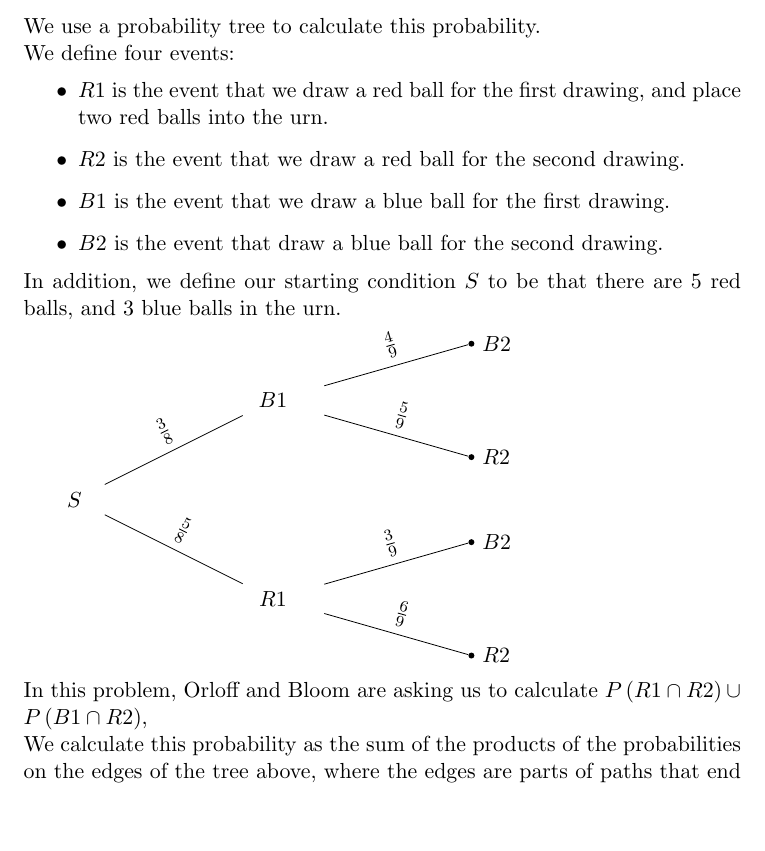
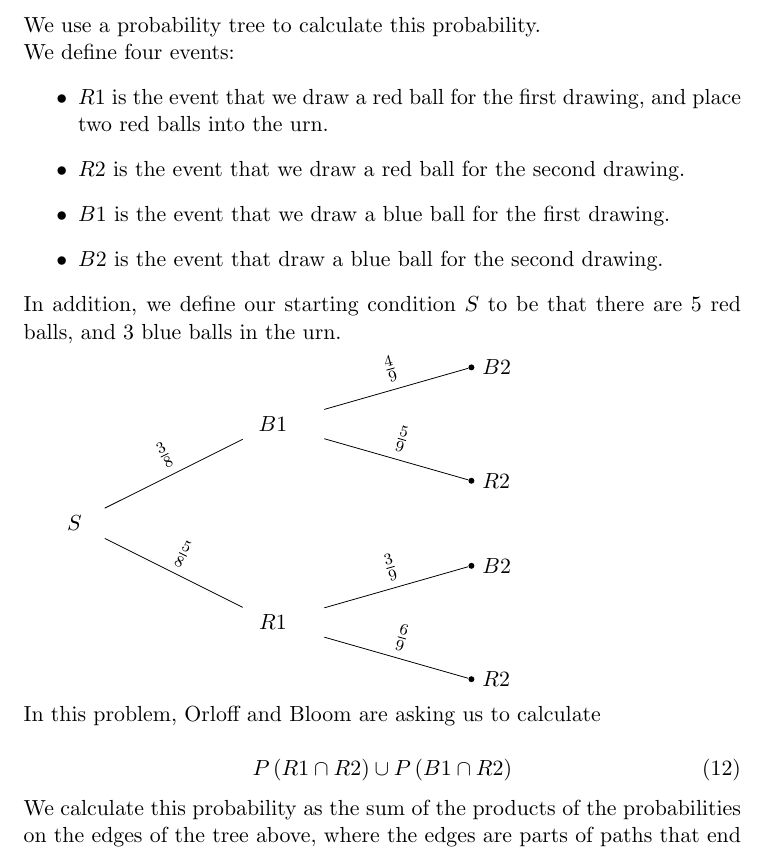
Before and after one commit to jhancock1975/mit-intro-to-stats-18.05, a LaTeX document (reading-3/reading-3-questions.tex): part of page 4 of 5 before the commit and part of page 4 of 6 after it, cut so that both start at the same text, the shorter picture padded with empty space. Compiled offline with pdfLaTeX.

Commit message:
formatting fixes

```diff
--- a/reading-3/reading-3-questions.tex
+++ b/reading-3/reading-3-questions.tex
@@ -293,8 +293,10 @@ are 5 red balls, and 3 blue balls in the urn.
 \end{tikzpicture}
 
 In this problem, Orloff and Bloom are asking us to calculate
-$P\left( R1 \cap R2 \right) \cup P \left( B1 \cap R2 \right)$,
 
+\begin{equation}
+P\left( R1 \cap R2 \right) \cup P \left( B1 \cap R2 \right)
+\end{equation}
 
 We calculate this probability as the sum of the products of the
 probabilities on the edges of the tree above, where the edges
```
Also changed, not shown: reading-3/reading-3-questions.pdf.
